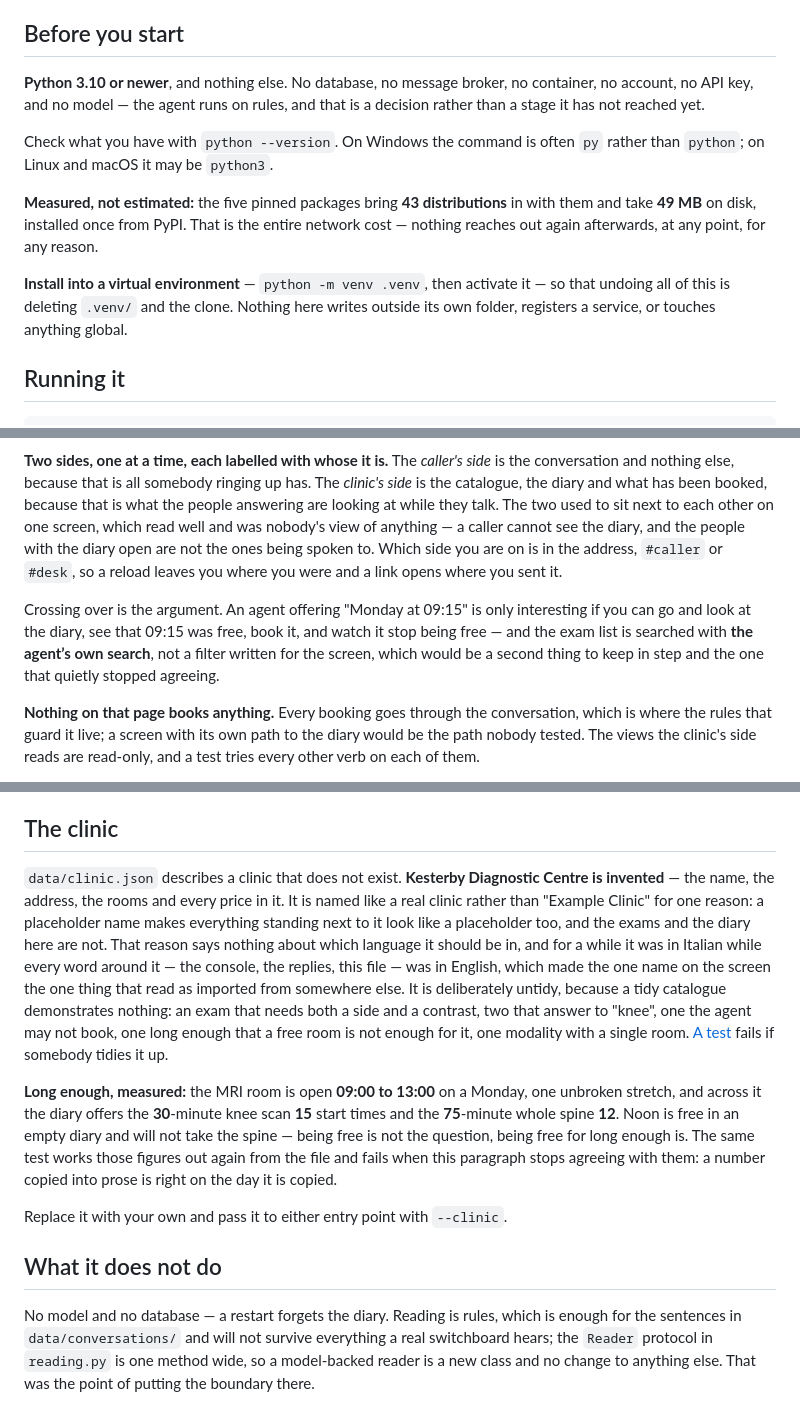
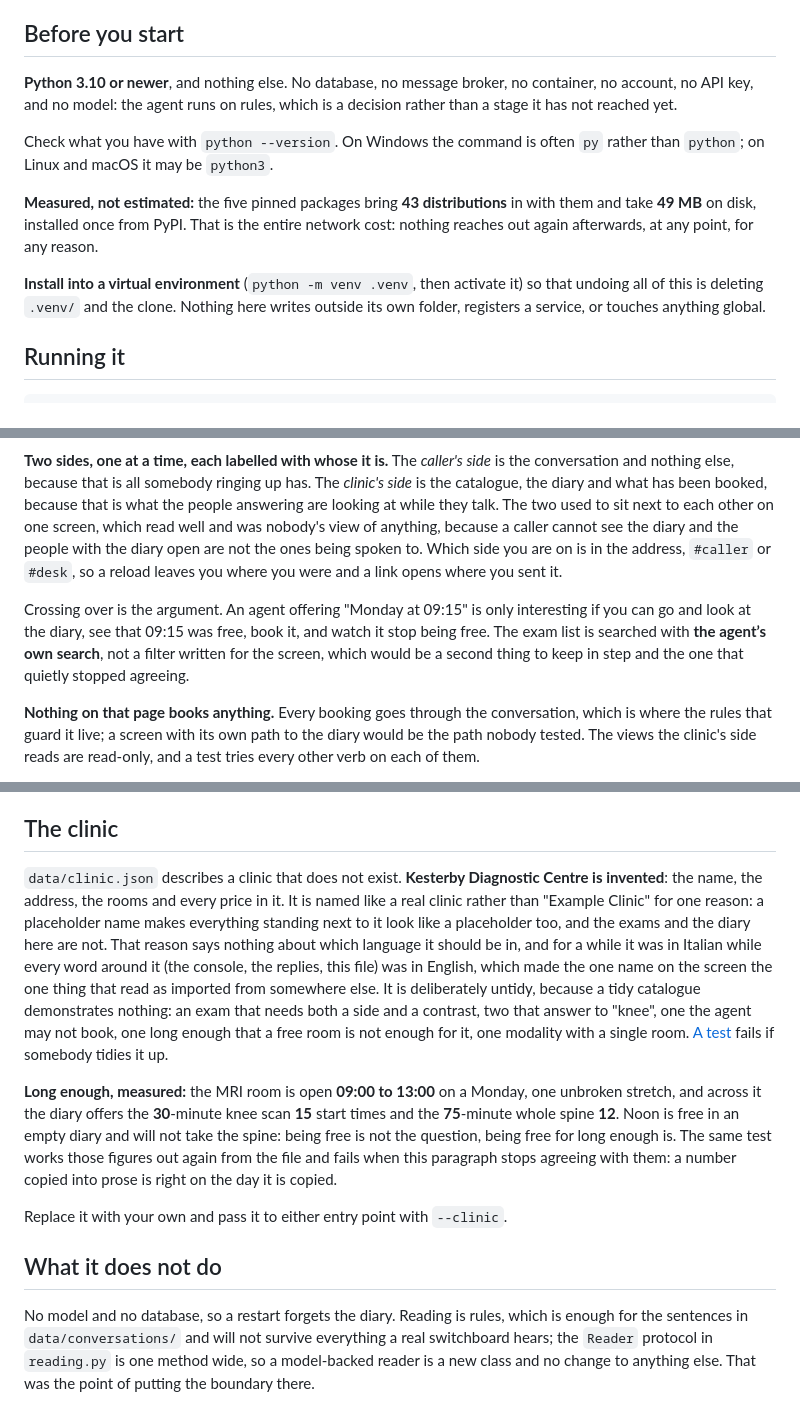
Before and after one commit to riccardosapuppo/conversational-booking-agent, a Markdown page: README.md, 3 parts joined by grey strips. Rendered like a GitHub page.

```diff
--- a/README.md
+++ b/README.md
@@ -9,19 +9,19 @@ to stop and fetch a person.
 ## Before you start
 
 **Python 3.10 or newer**, and nothing else. No database, no message broker, no
-container, no account, no API key, and no model — the agent runs on rules, and
-that is a decision rather than a stage it has not reached yet.
+container, no account, no API key, and no model: the agent runs on rules, which
+is a decision rather than a stage it has not reached yet.
 
 Check what you have with `python --version`. On Windows the command is often
 `py` rather than `python`; on Linux and macOS it may be `python3`.
 
 **Measured, not estimated:** the five pinned packages bring **43 distributions**
 in with them and take **49 MB** on disk, installed once from PyPI. That is the
-entire network cost — nothing reaches out again afterwards, at any point, for
+entire network cost: nothing reaches out again afterwards, at any point, for
 any reason.
 
-**Install into a virtual environment** — `python -m venv .venv`, then activate
-it — so that undoing all of this is deleting `.venv/` and the clone. Nothing
+**Install into a virtual environment** (`python -m venv .venv`, then activate
+it) so that undoing all of this is deleting `.venv/` and the clone. Nothing
 here writes outside its own folder, registers a service, or touches anything
 global.
 
@@ -45,16 +45,16 @@ side* is the conversation and nothing else, because that is all somebody
 ringing up has. The *clinic's side* is the catalogue, the diary and what has
 been booked, because that is what the people answering are looking at while
 they talk. The two used to sit next to each other on one screen, which read
-well and was nobody's view of anything — a caller cannot see the diary, and the
-people with the diary open are not the ones being spoken to. Which side you are
-on is in the address, `#caller` or `#desk`, so a reload leaves you where you
-were and a link opens where you sent it.
+well and was nobody's view of anything, because a caller cannot see the diary
+and the people with the diary open are not the ones being spoken to. Which side
+you are on is in the address, `#caller` or `#desk`, so a reload leaves you where
+you were and a link opens where you sent it.
 
 Crossing over is the argument. An agent offering "Monday at 09:15" is only
 interesting if you can go and look at the diary, see that 09:15 was free, book
-it, and watch it stop being free — and the exam list is searched with **the
-agent’s own search**, not a filter written for the screen, which would be a
-second thing to keep in step and the one that quietly stopped agreeing.
+it, and watch it stop being free. The exam list is searched with **the agent’s
+own search**, not a filter written for the screen, which would be a second thing
+to keep in step and the one that quietly stopped agreeing.
 
 **Nothing on that page books anything.** Every booking goes through the
 conversation, which is where the rules that guard it live; a screen with its own
@@ -578,13 +578,13 @@ and both clients do exactly them: the console, and the telephony adapter.
 ## The clinic
 
 `data/clinic.json` describes a clinic that does not exist. **Kesterby
-Diagnostic Centre is invented** — the name, the address, the rooms and every
+Diagnostic Centre is invented**: the name, the address, the rooms and every
 price in it. It is named like a real clinic rather than "Example Clinic" for one
 reason: a placeholder name makes everything standing next to it look like a
 placeholder too, and the exams and the diary here are not. That reason says
 nothing about which language it should be in, and for a while it was in Italian
-while every word around it — the console, the replies, this file — was in
-English, which made the one name on the screen the one thing that read as
+while every word around it (the console, the replies, this file) was in English,
+which made the one name on the screen the one thing that read as
 imported from somewhere else. It is deliberately untidy, because a tidy
 catalogue demonstrates nothing: an exam that needs both a side and a contrast,
 two that answer to "knee", one the agent may not book, one long enough that a
@@ -593,7 +593,7 @@ free room is not enough for it, one modality with a single room. [A test](tests/
 **Long enough, measured:** the MRI room is open **09:00 to 13:00** on a Monday,
 one unbroken stretch, and across it the diary offers the **30**-minute knee
 scan **15** start times and the **75**-minute whole spine **12**. Noon is free
-in an empty diary and will not take the spine — being free is not the question,
+in an empty diary and will not take the spine: being free is not the question,
 being free for long enough is. The same test works those figures out again from
 the file and fails when this paragraph stops agreeing with them: a number
 copied into prose is right on the day it is copied.
@@ -602,8 +602,8 @@ Replace it with your own and pass it to either entry point with `--clinic`.
 
 ## What it does not do
 
-No model and no database — a restart forgets the diary. Reading is rules, which
-is enough for the sentences in `data/conversations/` and will not survive
+No model and no database, so a restart forgets the diary. Reading is rules,
+which is enough for the sentences in `data/conversations/` and will not survive
 everything a real switchboard hears; the `Reader` protocol in `reading.py` is
 one method wide, so a model-backed reader is a new class and no change to
 anything else. That was the point of putting the boundary there.
```
Also changed, not shown: other parts of README.md (+48 -48 lines).
